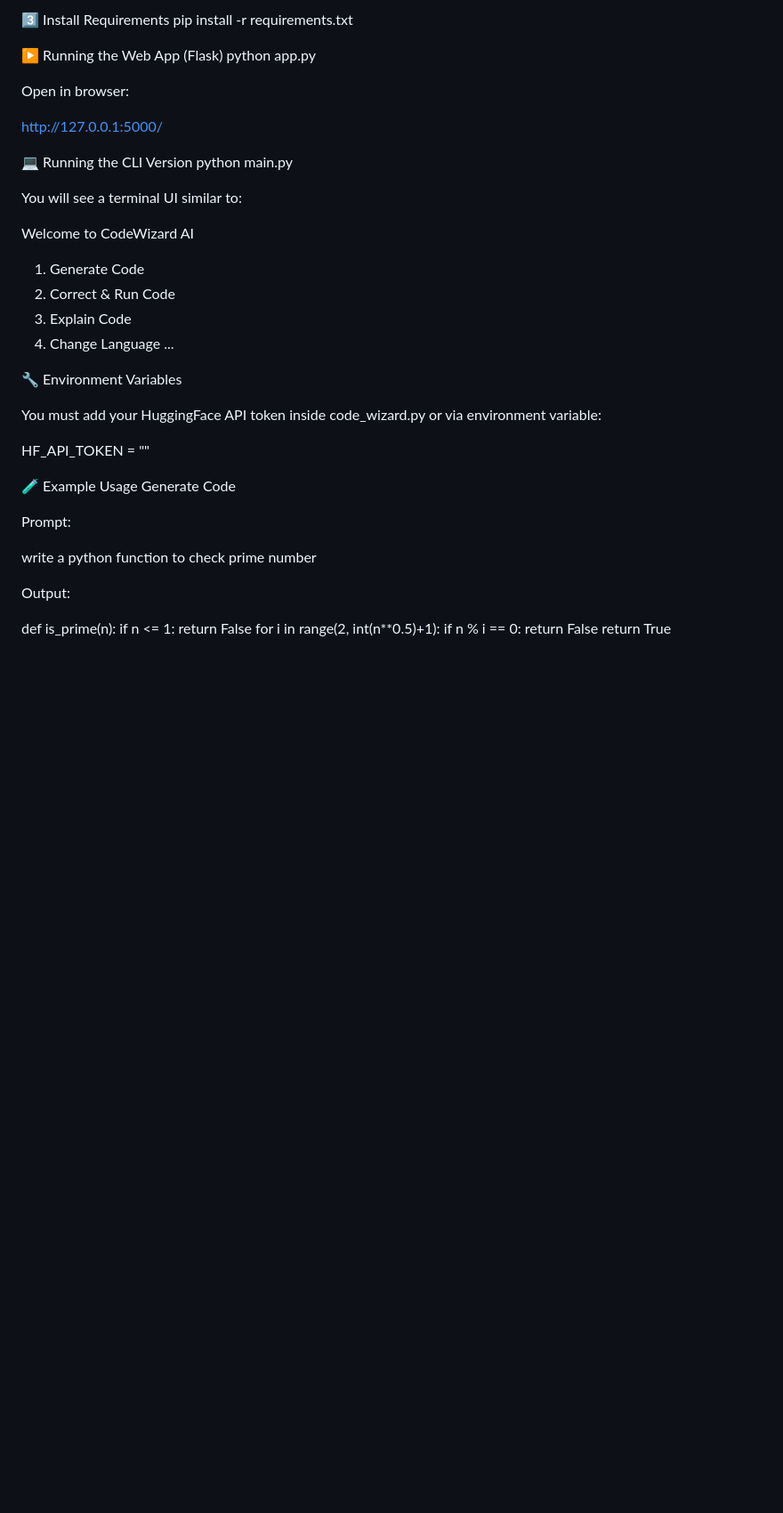
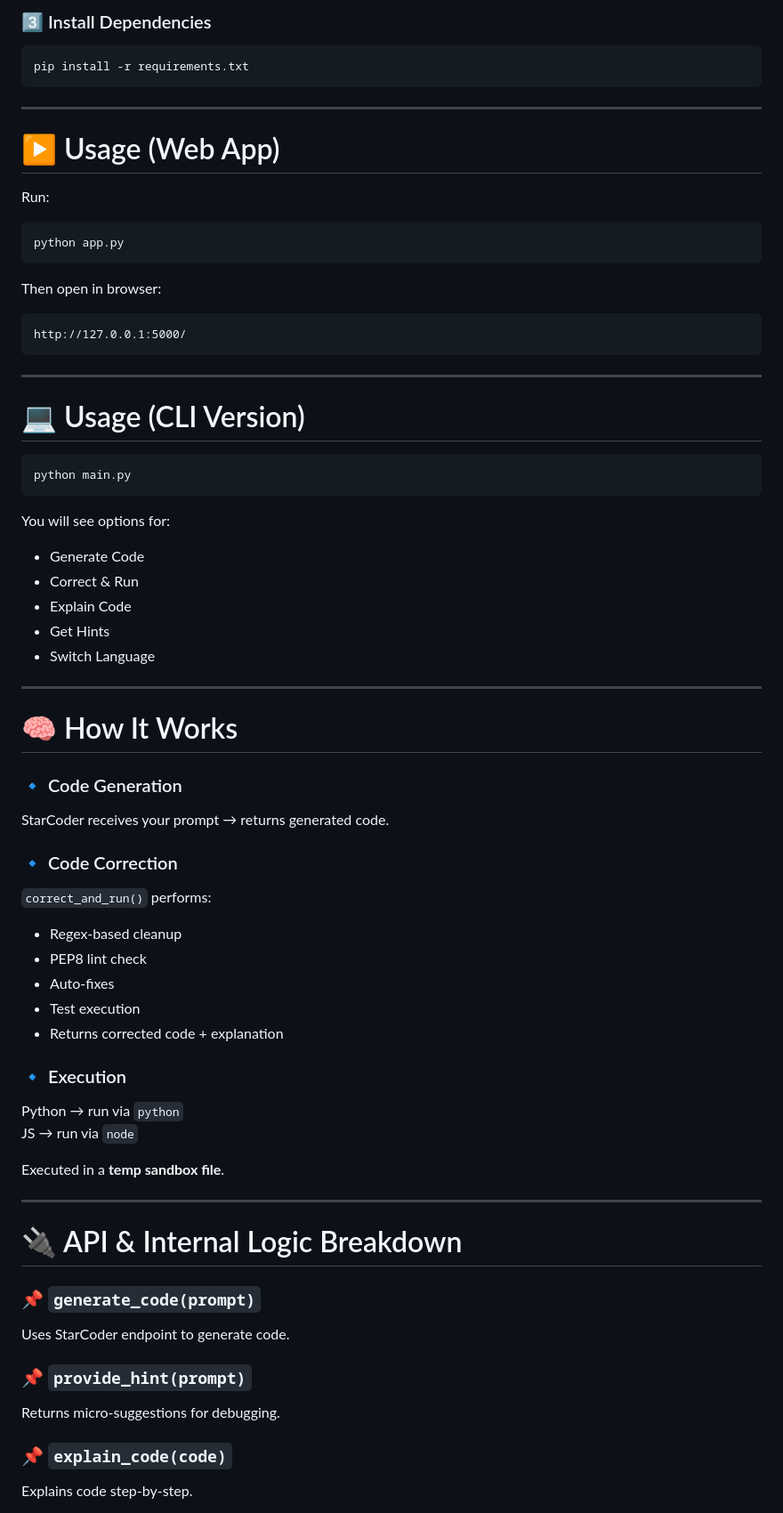
Before and after one commit to Tapasvi5fires/CodeWizard-AI, a Markdown page: README.md, the part around one of its changes. Shown at 89% size. Rendered like a GitHub page; blank space fills up the shorter version.

````diff
--- a/README.md
+++ b/README.md
@@ -222,49 +134,69 @@ venv\Scripts\activate     # Windows
 
-3️⃣ Install Requirements
+### 3️⃣ Install Dependencies
+```bash
 pip install -r requirements.txt
+```
 
-▶️ Running the Web App (Flask)
+---
+
+# ▶ Usage (Web App)
+
+Run:
+```bash
 python app.py
+```
 
+Then open in browser:
+```
+http://127.0.0.1:5000/
+```
 
-Open in browser:
+---
 
-http://127.0.0.1:5000/
+# 💻 Usage (CLI Version)
 
-💻 Running the CLI Version
+```bash
 python main.py
+```
 
+You will see options for:
+- Generate Code
+- Correct & Run
+- Explain Code
+- Get Hints
+- Switch Language
 
-You will see a terminal UI similar to:
+---
 
-Welcome to CodeWizard AI
-1. Generate Code
-2. Correct & Run Code
-3. Explain Code
-4. Change Language
-...
+# 🧠 How It Works
 
-🔧 Environment Variables
+### 🔹 Code Generation
+StarCoder receives your prompt → returns generated code.
 
-You must add your HuggingFace API token inside code_wizard.py or via environment variable:
+### 🔹 Code Correction
+`correct_and_run()` performs:
+- Regex-based cleanup
+- PEP8 lint check
+- Auto-fixes
+- Test execution
+- Returns corrected code + explanation
 
-HF_API_TOKEN = "<your token>"
+### 🔹 Execution
+Python → run via `python`
+JS → run via `node`
 
-🧪 Example Usage
-Generate Code
+Executed in a **temp sandbox file**.
 
-Prompt:
+---
 
-write a python function to check prime number
+# 🔌 API & Internal Logic Breakdown
 
+### 📌 `generate_code(prompt)`
+Uses StarCoder endpoint to generate code.
 
-Output:
+### 📌 `provide_hint(prompt)`
+Returns micro‑suggestions for debugging.
 
-def is_prime(n):
-    if n <= 1:
-        return False
-    for i in range(2, int(n**0.5)+1):
-        if n % i == 0:
-            return False
-    return True
+### 📌 `explain_code(code)`
+Explains code step-by-step.
 
````
Also changed, not shown: other parts of README.md (+130 -205 lines).
